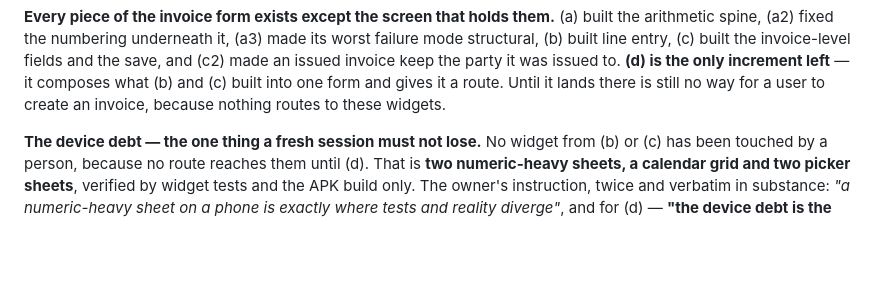
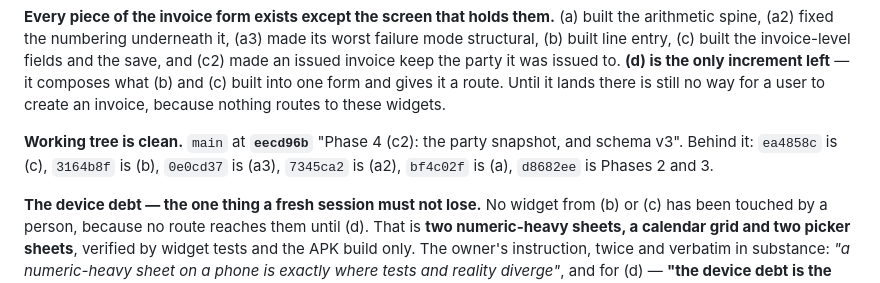
Before and after one commit to DadeEdran/Factorino, a Markdown page: docs/CURRENT_STATE.md, the part around the change. Rendered like a GitHub page; blank space fills up the shorter version.

Commit message:
Record the (c2) commit hash in CURRENT_STATE

```diff
--- a/docs/CURRENT_STATE.md
+++ b/docs/CURRENT_STATE.md
@@ -46,6 +46,10 @@ structural, (b) built line entry, (c) built the invoice-level fields and the sav
 issued invoice keep the party it was issued to. **(d) is the only increment left** — it composes what
 (b) and (c) built into one form and gives it a route. Until it lands there is still no way for a user
 to create an invoice, because nothing routes to these widgets.
+
+**Working tree is clean.** `main` at **`eecd96b`** "Phase 4 (c2): the party snapshot, and schema
+v3". Behind it: `ea4858c` is (c), `3164b8f` is (b), `0e0cd37` is (a3), `7345ca2` is (a2), `bf4c02f`
+is (a), `d8682ee` is Phases 2 and 3.
 
 **The device debt — the one thing a fresh session must not lose.** No widget from (b) or (c) has been
 touched by a person, because no route reaches them until (d). That is **two numeric-heavy sheets, a
```
